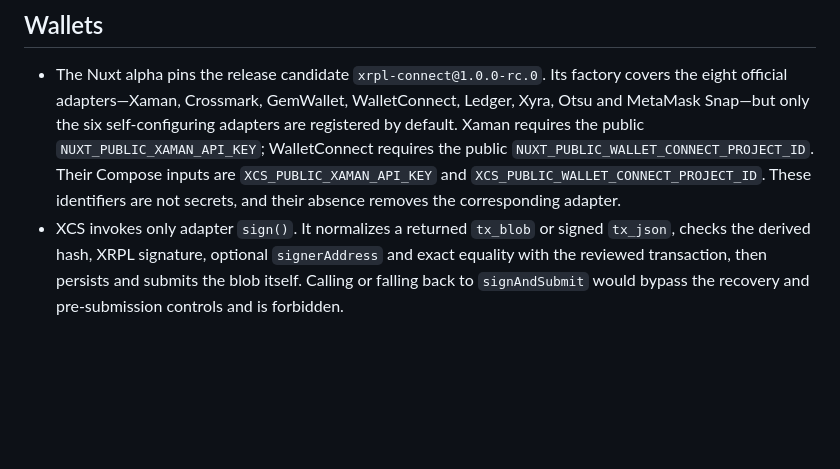
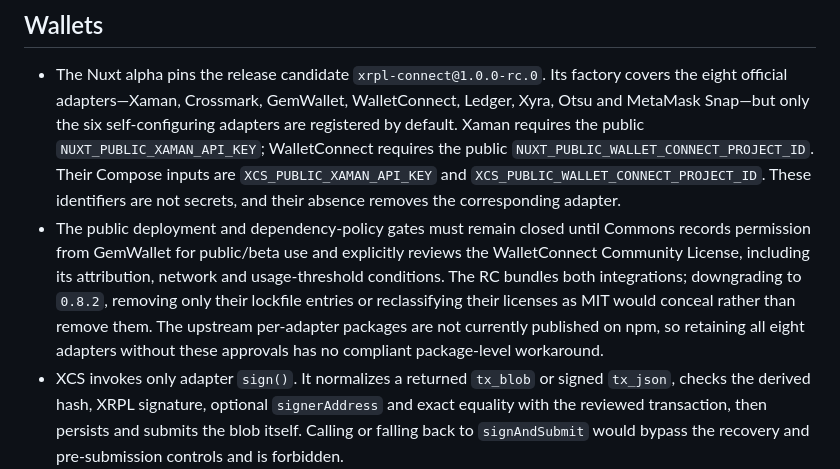
Before and after one commit to Sanka-D/XCS, a Markdown page: docs/known-limitations.md, the part around the change. Drawn GitHub-style; blank space fills up the shorter version.

```diff
--- a/docs/known-limitations.md
+++ b/docs/known-limitations.md
@@ -120,6 +120,13 @@ integrators.
   `NUXT_PUBLIC_WALLET_CONNECT_PROJECT_ID`. Their Compose inputs are
   `XCS_PUBLIC_XAMAN_API_KEY` and `XCS_PUBLIC_WALLET_CONNECT_PROJECT_ID`. These identifiers are not
   secrets, and their absence removes the corresponding adapter.
+- The public deployment and dependency-policy gates must remain closed until Commons records
+  permission from GemWallet for public/beta use and explicitly reviews the WalletConnect Community
+  License, including its attribution, network and usage-threshold conditions. The RC bundles both
+  integrations; downgrading to `0.8.2`, removing only their lockfile entries or reclassifying their
+  licenses as MIT would conceal rather than remove them. The upstream per-adapter packages are not
+  currently published on npm, so retaining all eight adapters without these approvals has no
+  compliant package-level workaround.
 - XCS invokes only adapter `sign()`. It normalizes a returned `tx_blob` or signed `tx_json`, checks
   the derived hash, XRPL signature, optional `signerAddress` and exact equality with the reviewed
   transaction, then persists and submits the blob itself. Calling or falling back to
```
Also changed, not shown: apps/web/README.md (+8 -0 lines).
